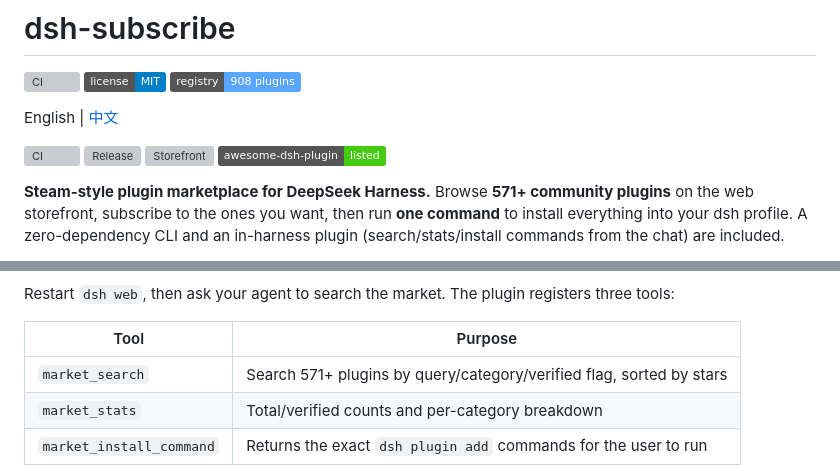
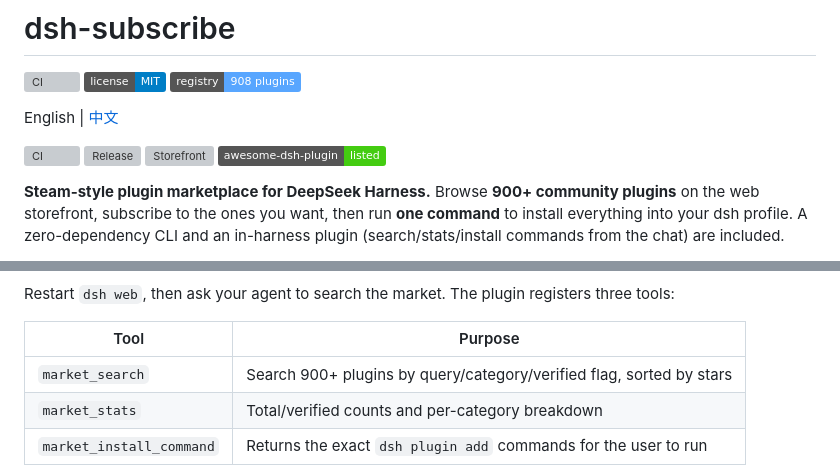
Before and after one commit to zoahdev/dsh-subscribe, a Markdown page: README.md, 2 parts joined by grey strips. Drawn GitHub-style; badges without logos; grey boxes are pictures that could not be loaded.

Commit message:
docs: registry 571 -> 900 in browse/market_search text

```diff
--- a/README.md
+++ b/README.md
@@ -11,7 +11,7 @@ English | [中文](#中文)
 [![Storefront](https://img.shields.io/website?label=storefront&url=https%3A%2F%2Fzoahdev.github.io%2Fdsh-subscribe%2F)](https://zoahdev.github.io/dsh-subscribe/)
 [![awesome-dsh-plugin](https://img.shields.io/badge/awesome--dsh--plugin-listed-brightgreen)](https://github.com/awesome-dsh-plugin/awesome-dsh-plugin)
 
-**Steam-style plugin marketplace for DeepSeek Harness.** Browse **571+
+**Steam-style plugin marketplace for DeepSeek Harness.** Browse **900+
 community plugins** on the web storefront, subscribe to the ones you want,
 then run **one command** to install everything into your dsh profile. A
 zero-dependency CLI and an in-harness plugin (search/stats/install commands
@@ -80,7 +80,7 @@ registers three tools:
 
 | Tool | Purpose |
 | --- | --- |
-| `market_search` | Search 571+ plugins by query/category/verified flag, sorted by stars |
+| `market_search` | Search 900+ plugins by query/category/verified flag, sorted by stars |
 | `market_stats` | Total/verified counts and per-category breakdown |
 | `market_install_command` | Returns the exact `dsh plugin add` commands for the user to run |
 
```
